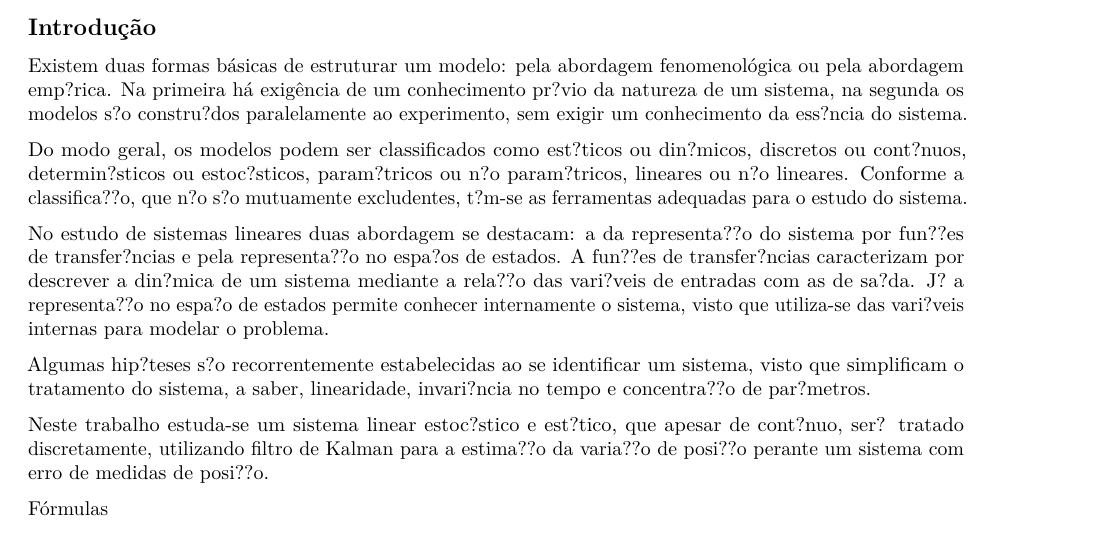
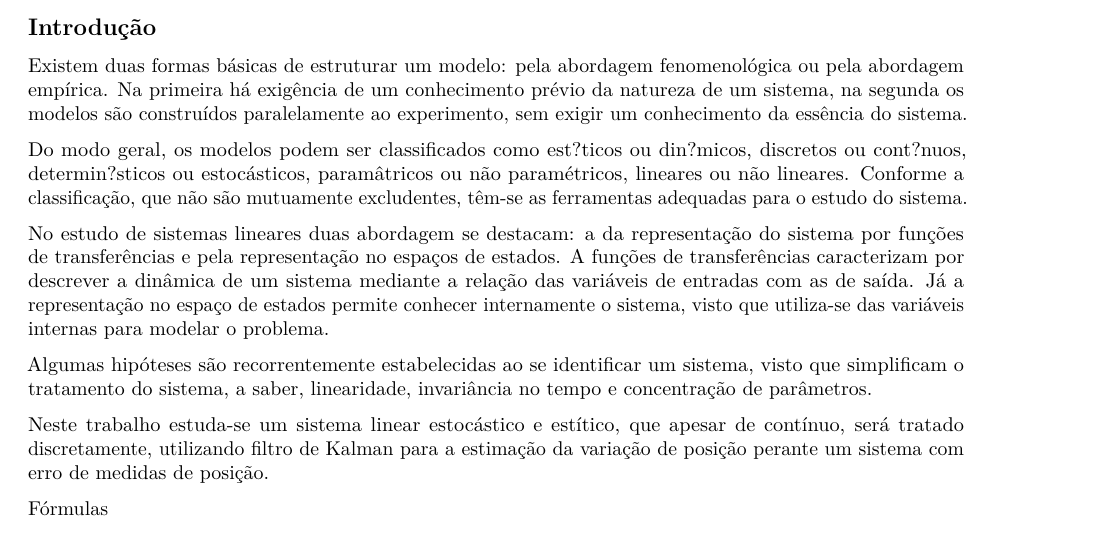
Before and after one commit to malkavk/Ferramentas_em_ModelagemComputacionalDeConhecimento, an R Markdown document (filtroDeKalman-arquivo_inicial.Rmd): part of page 1 of 7, cut so that both start at the same text. Rendered offline with R 4.5, knitr and Pandoc, then LaTeX, with nearby package versions.

Commit message:
Update filtroDeKalman-arquivo_inicial.Rmd
correção

```diff
--- a/filtroDeKalman-arquivo_inicial.Rmd
+++ b/filtroDeKalman-arquivo_inicial.Rmd
@@ -18,15 +18,17 @@
 Introdução
 --------------------------------------------------------------------
 
-Existem duas formas básicas de estruturar um modelo: pela abordagem fenomenológica ou pela abordagem emp?rica. Na primeira há exigência de um conhecimento pr?vio da natureza de um sistema, na segunda os modelos s?o constru?dos paralelamente ao experimento, sem exigir um conhecimento da ess?ncia do sistema.
 
-Do modo geral, os modelos podem ser classificados como est?ticos ou din?micos, discretos ou cont?nuos, determin?sticos ou estoc?sticos, param?tricos ou n?o param?tricos, lineares ou n?o lineares. Conforme a classifica??o, que n?o s?o mutuamente excludentes, t?m-se as ferramentas adequadas para o estudo do sistema.
+Existem duas formas básicas de estruturar um modelo: pela abordagem fenomenológica ou pela abordagem empírica. Na primeira há exigência de um conhecimento prévio da natureza de um sistema, na segunda os modelos são construídos paralelamente ao experimento, sem exigir um conhecimento da essência do sistema.
 
-No estudo de sistemas lineares duas abordagem se destacam: a da representa??o do sistema por fun??es de transfer?ncias e pela representa??o no espa?os de estados. A fun??es de transfer?ncias caracterizam por descrever a din?mica de um sistema mediante a rela??o das vari?veis de entradas com as de sa?da. J? a representa??o no espa?o de estados permite conhecer internamente o sistema, visto que utiliza-se das vari?veis internas para modelar o problema.
+Do modo geral, os modelos podem ser classificados como est?ticos ou din?micos, discretos ou cont?nuos, determin?sticos ou estocásticos, paramâtricos ou não paramétricos, lineares ou não lineares. Conforme a classificação, que não são mutuamente excludentes, têm-se as ferramentas adequadas para o estudo do sistema.
 
-Algumas hip?teses s?o recorrentemente estabelecidas ao se identificar um sistema, visto que simplificam o tratamento do sistema, a saber, linearidade, invari?ncia no tempo e concentra??o de par?metros.
+No estudo de sistemas lineares duas abordagem se destacam: a da representação do sistema por funções de transferências e pela representação no espaços de estados. A funções de transferências caracterizam por descrever a dinâmica de um sistema mediante a relação das variáveis de entradas com as de saída. Já a representação no espaço de estados permite conhecer internamente o sistema, visto que utiliza-se das variáveis internas para modelar o problema.
 
-Neste trabalho estuda-se um sistema linear estoc?stico e est?tico, que apesar de cont?nuo, ser? tratado discretamente, utilizando filtro de Kalman para a estima??o da varia??o de posi??o perante um sistema com erro de medidas de posi??o.
+Algumas hipóteses são recorrentemente estabelecidas ao se identificar um sistema, visto que simplificam o tratamento do sistema, a saber, linearidade, invariância no tempo e concentração de parâmetros.
+
+Neste trabalho estuda-se um sistema linear estocástico e estítico, que apesar de contínuo, será tratado discretamente, utilizando filtro de Kalman para a estimação da variação de posição perante um sistema com erro de medidas de posição.
+
 
 
 Fórmulas
```
